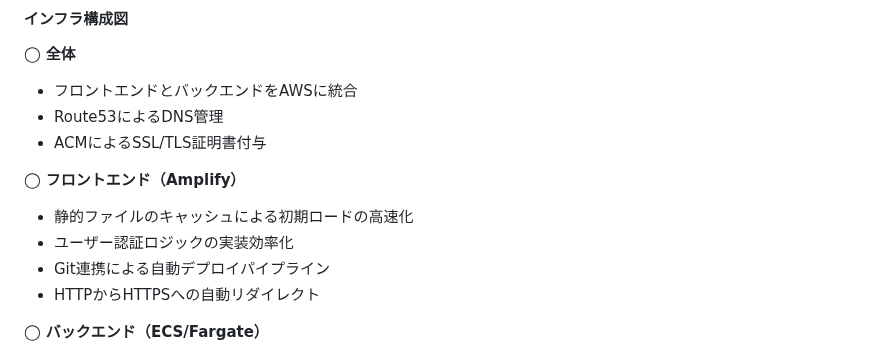
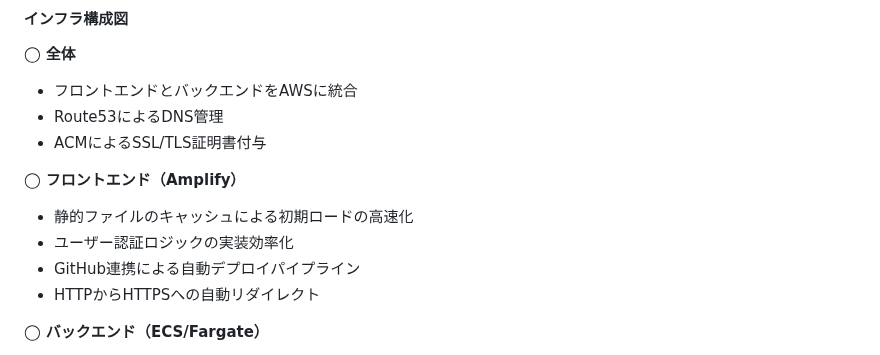
Before and after one commit to hirolibe/nput, a Markdown page: README.md, the part around the change. Drawn GitHub-style.

```diff
--- a/README.md
+++ b/README.md
@@ -259,7 +259,7 @@ URL: [https://n-put.com](https://n-put.com)
 **◯ フロントエンド（Amplify）**
 - 静的ファイルのキャッシュによる初期ロードの高速化
 - ユーザー認証ロジックの実装効率化
-- Git連携による自動デプロイパイプライン
+- GitHub連携による自動デプロイパイプライン
 - HTTPからHTTPSへの自動リダイレクト
 
 **◯ バックエンド（ECS/Fargate）**
```
